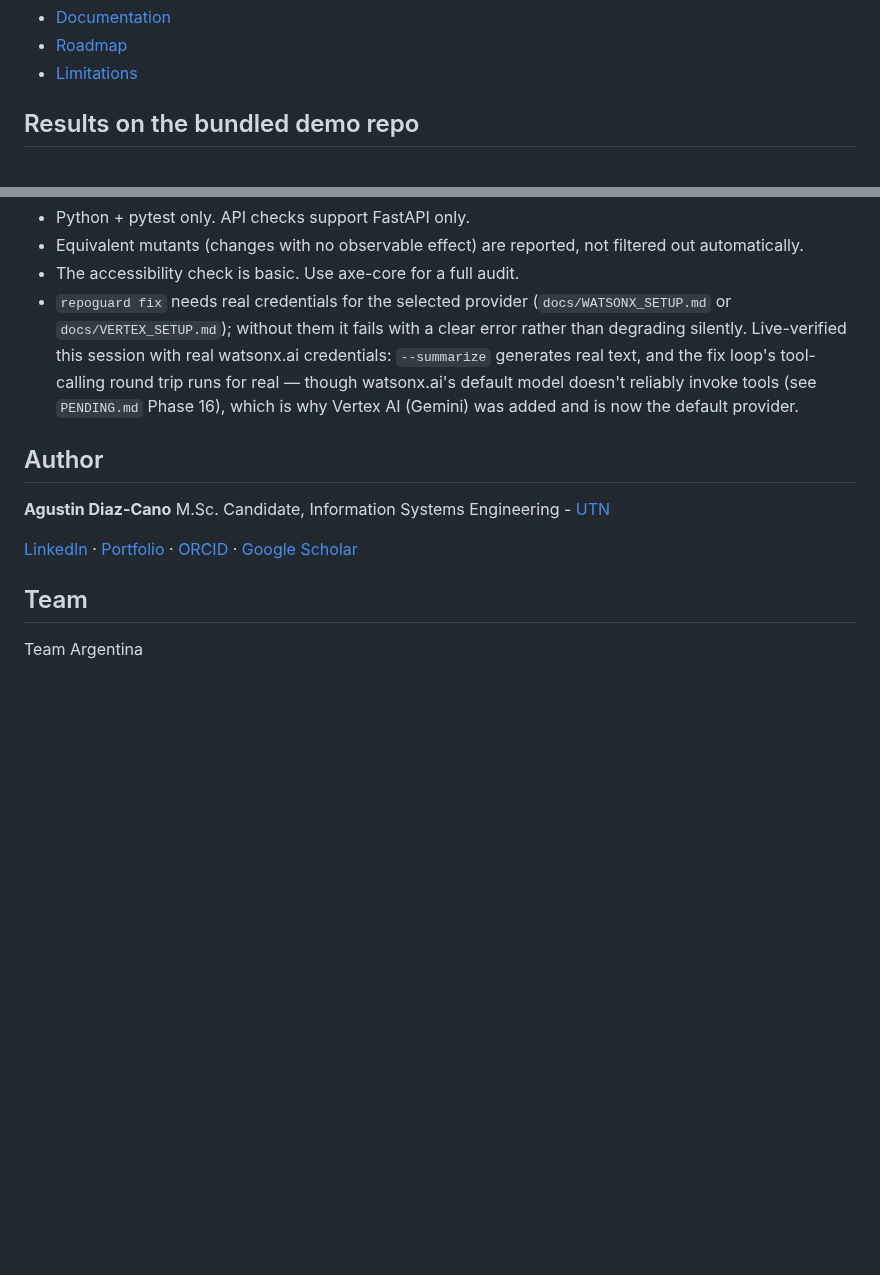
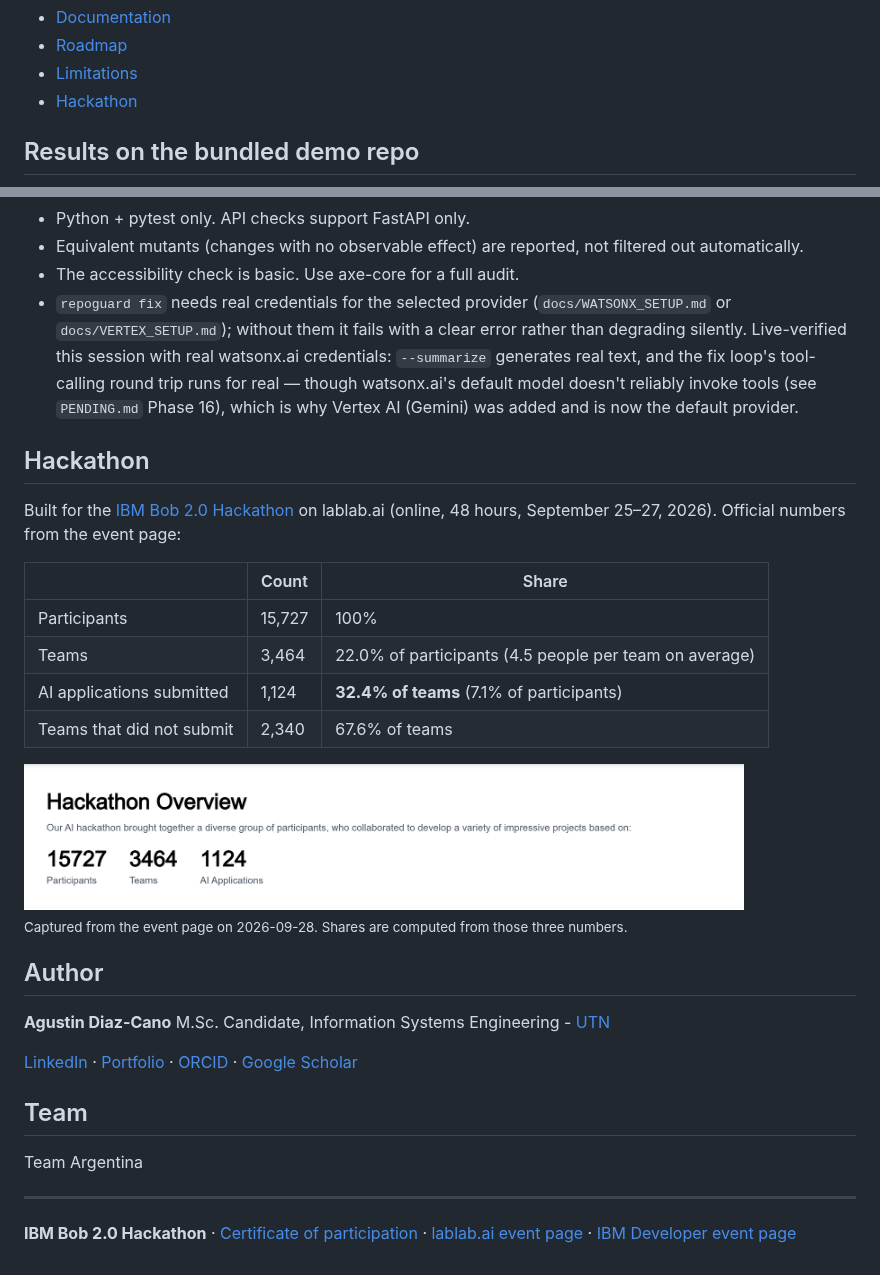
Before and after one commit to agustindiazcano/ibm-bob-mcp-agent-guard, a Markdown page: README.md, 2 parts joined by grey strips. Drawn GitHub-style; pictures changed too: docs/img/hackathon-overview.png (added); blank space fills up the shorter version.

Commit message:
docs(readme): hackathon section with official numbers, certificate and event links
- New "Hackathon" section: 15,727 participants, 3,464 teams, 1,124 AI
  applications submitted (32.4% of teams), from the lablab.ai event page,
  plus a capture of that section (docs/img/hackathon-overview.png)
- Footer: certificate of participation, lablab.ai and IBM Developer event pages

Co-Authored-By: Claude Opus 5.5 <noreply@anthropic.com>

```diff
--- a/README.md
+++ b/README.md
@@ -65,6 +65,7 @@ was renamed.
 - [Documentation](#documentation)
 - [Roadmap](#roadmap)
 - [Limitations](#limitations)
+- [Hackathon](#hackathon)
 
 ## Results on the bundled demo repo
 
@@ -746,6 +747,24 @@ than opinion, which needs live credentials for both clouds at once.
 - The accessibility check is basic. Use axe-core for a full audit.
 - `repoguard fix` needs real credentials for the selected provider (`docs/WATSONX_SETUP.md` or `docs/VERTEX_SETUP.md`); without them it fails with a clear error rather than degrading silently. Live-verified this session with real watsonx.ai credentials: `--summarize` generates real text, and the fix loop's tool-calling round trip runs for real — though watsonx.ai's default model doesn't reliably invoke tools (see `PENDING.md` Phase 16), which is why Vertex AI (Gemini) was added and is now the default provider.
 
+## Hackathon
+
+Built for the [IBM Bob 2.0 Hackathon](https://lablab.ai/ai-hackathons/ibm-bob-2-hackathon)
+on lablab.ai (online, 48 hours, September 25–27, 2026). Official numbers from
+the event page:
+
+| | Count | Share |
+|---|---|---|
+| Participants | 15,727 | 100% |
+| Teams | 3,464 | 22.0% of participants (4.5 people per team on average) |
+| AI applications submitted | 1,124 | **32.4% of teams** (7.1% of participants) |
+| Teams that did not submit | 2,340 | 67.6% of teams |
+
+<img src="docs/img/hackathon-overview.png" alt="lablab.ai IBM Bob 2.0 Hackathon overview: 15727 participants, 3464 teams, 1124 AI applications" width="720">
+
+<sub>Captured from the event page on 2026-09-28. Shares are computed from
+those three numbers.</sub>
+
 ## Author
 
 **Agustin Diaz-Cano** M.Sc. Candidate, Information Systems Engineering - [UTN](https://frba.utn.edu.ar/)
@@ -755,3 +774,7 @@ than opinion, which needs live credentials for both clouds at once.
 ## Team
 
 Team Argentina
+
+---
+
+**IBM Bob 2.0 Hackathon** · [Certificate of participation](https://lablab.ai/u/@agustin_diazcano6/ai-hackathons/ibm-bob-2-hackathon/certificate) · [lablab.ai event page](https://lablab.ai/ai-hackathons/ibm-bob-2-hackathon) · [IBM Developer event page](https://developer.ibm.com/events/ibm-bob-20-hackathon/)
```
